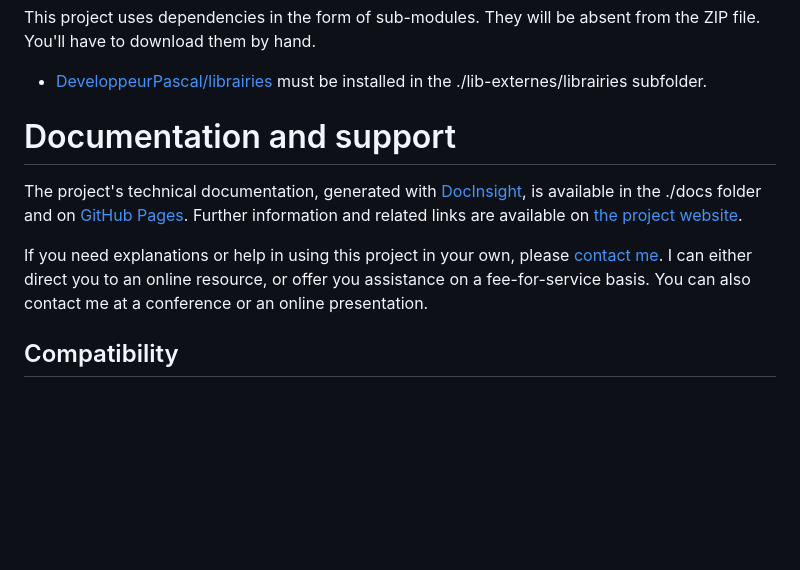
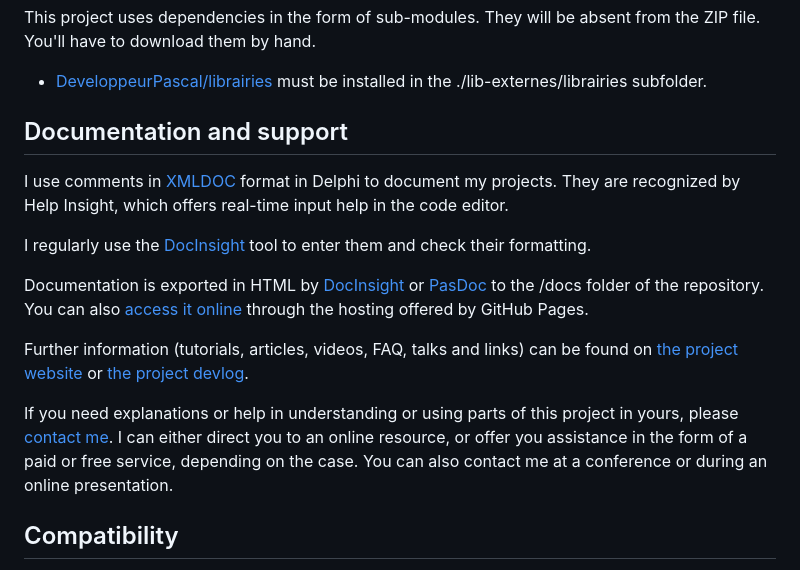
Before and after one commit to DeveloppeurPascal/DelphiBooks4Delphi, a Markdown page: README.md, the part around the change printed below. Drawn GitHub-style; blank space fills up the shorter version.

```diff
--- a/README.md
+++ b/README.md
@@ -46,11 +46,17 @@ This project uses dependencies in the form of sub-modules. They will be absent f
 
 * [DeveloppeurPascal/librairies](https://github.com/DeveloppeurPascal/librairies) must be installed in the ./lib-externes/librairies subfolder.
 
-# Documentation and support
+## Documentation and support
 
-The project's technical documentation, generated with [DocInsight](https://devjetsoftware.com/products/documentation-insight/), is available in the ./docs folder and on [GitHub Pages](https://developpeurpascal.github.io/DelphiBooks4Delphi). Further information and related links are available on [the project website](https://delphibooks4delphi.developpeur-pascal.fr).
+I use comments in [XMLDOC](https://docwiki.embarcadero.com/RADStudio/en/XML_Documentation_Comments) format in Delphi to document my projects. They are recognized by Help Insight, which offers real-time input help in the code editor.
 
-If you need explanations or help in using this project in your own, please [contact me](https://developpeur-pascal.fr/nous-contacter.php). I can either direct you to an online resource, or offer you assistance on a fee-for-service basis. You can also contact me at a conference or an online presentation.
+I regularly use the [DocInsight](https://devjetsoftware.com/products/documentation-insight/) tool to enter them and check their formatting.
+
+Documentation is exported in HTML by [DocInsight](https://devjetsoftware.com/products/documentation-insight/) or [PasDoc](https://pasdoc.github.io) to the /docs folder of the repository. You can also [access it online](https://developpeurpascal.github.io/DelphiBooks4Delphi) through the hosting offered by GitHub Pages.
+
+Further information (tutorials, articles, videos, FAQ, talks and links) can be found on [the project website](https://delphibooks4delphi.developpeur-pascal.fr/) or [the project devlog](https://developpeur-pascal.fr/delphi-books.html).
+
+If you need explanations or help in understanding or using parts of this project in yours, please [contact me](https://developpeur-pascal.fr/nous-contacter.php). I can either direct you to an online resource, or offer you assistance in the form of a paid or free service, depending on the case. You can also contact me at a conference or during an online presentation.
 
 ## Compatibility
 
```
Also changed, not shown: other parts of README.md (+1 -1 lines), LISEZMOI.md (+9 -3 lines).
